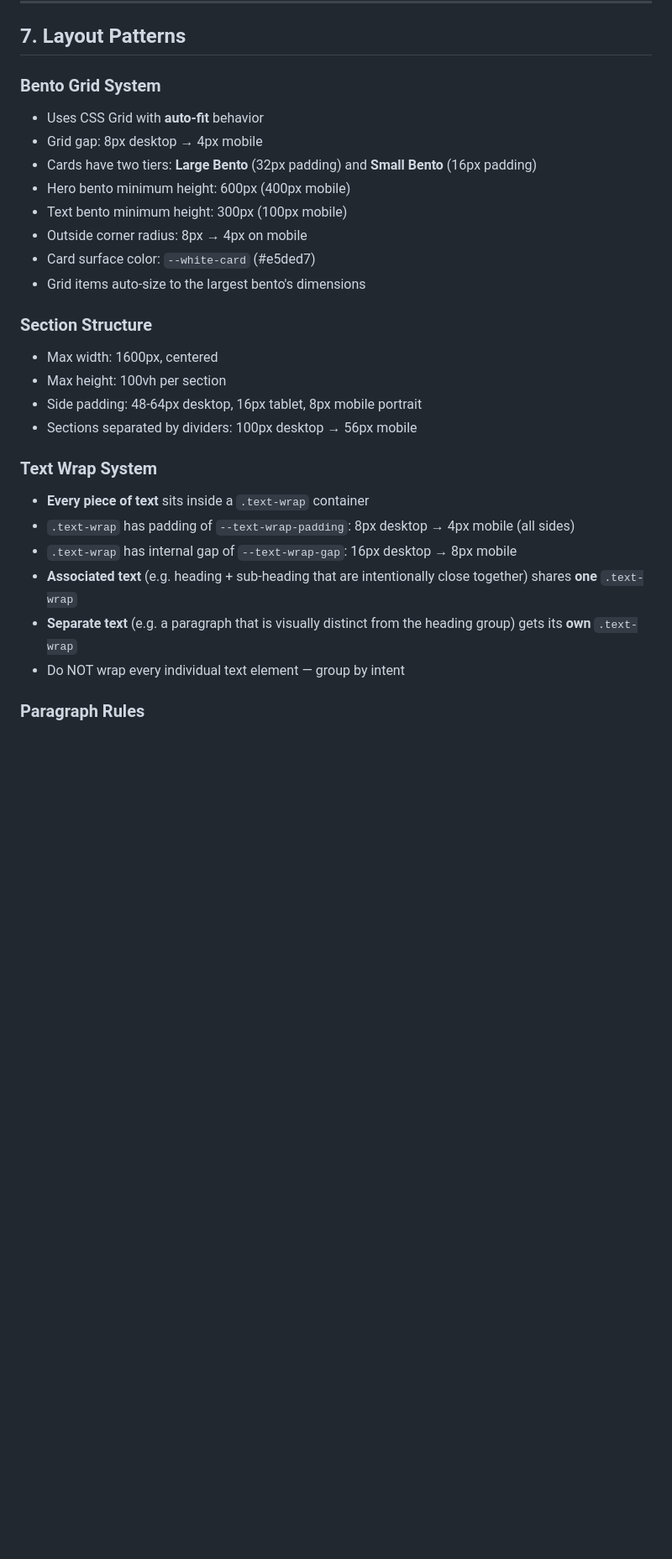
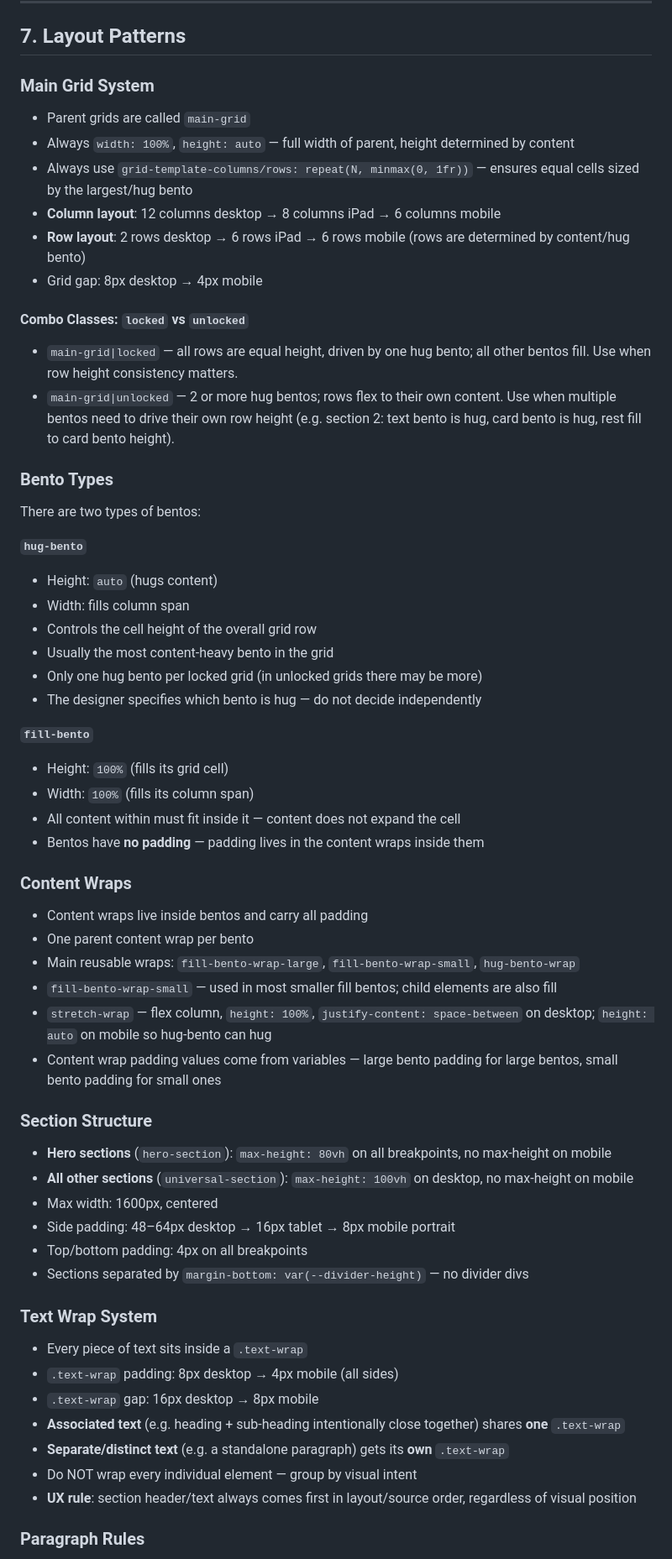
Before and after one commit to leadsparksystems-jpg/Website, a Markdown page: DESIGN_SYSTEM.md, the part around one of its changes. Shown at 84% size. GitHub-like rendering; blank space fills up the shorter version.

```diff
--- a/DESIGN_SYSTEM.md
+++ b/DESIGN_SYSTEM.md
@@ -163,28 +179,63 @@ The design system uses **Webflow variable modes** to handle responsiveness. Each
 
 ## 7. Layout Patterns
 
-### Bento Grid System
-- Uses CSS Grid with **auto-fit** behavior
+### Main Grid System
+
+- Parent grids are called `main-grid`
+- Always `width: 100%`, `height: auto` — full width of parent, height determined by content
+- Always use `grid-template-columns/rows: repeat(N, minmax(0, 1fr))` — ensures equal cells sized by the largest/hug bento
+- **Column layout**: 12 columns desktop → 8 columns iPad → 6 columns mobile
+- **Row layout**: 2 rows desktop → 6 rows iPad → 6 rows mobile (rows are determined by content/hug bento)
 - Grid gap: 8px desktop → 4px mobile
-- Cards have two tiers: **Large Bento** (32px padding) and **Small Bento** (16px padding)
-- Hero bento minimum height: 600px (400px mobile)
-- Text bento minimum height: 300px (100px mobile)
-- Outside corner radius: 8px → 4px on mobile
-- Card surface color: `--white-card` (#e5ded7)
-- Grid items auto-size to the largest bento's dimensions
+
+#### Combo Classes: `locked` vs `unlocked`
+- `main-grid|locked` — all rows are equal height, driven by one hug bento; all other bentos fill. Use when row height consistency matters.
+- `main-grid|unlocked` — 2 or more hug bentos; rows flex to their own content. Use when multiple bentos need to drive their own row height (e.g. section 2: text bento is hug, card bento is hug, rest fill to card bento height).
+
+### Bento Types
+
+There are two types of bentos:
+
+**`hug-bento`**
+- Height: `auto` (hugs content)
+- Width: fills column span
+- Controls the cell height of the overall grid row
+- Usually the most content-heavy bento in the grid
+- Only one hug bento per locked grid (in unlocked grids there may be more)
+- The designer specifies which bento is hug — do not decide independently
+
+**`fill-bento`**
+- Height: `100%` (fills its grid cell)
+- Width: `100%` (fills its column span)
+- All content within must fit inside it — content does not expand the cell
+- Bentos have **no padding** — padding lives in the content wraps inside them
+
+### Content Wraps
+
+- Content wraps live inside bentos and carry all padding
+- One parent content wrap per bento
+- Main reusable wraps: `fill-bento-wrap-large`, `fill-bento-wrap-small`, `hug-bento-wrap`
+- `fill-bento-wrap-small` — used in most smaller fill bentos; child elements are also fill
+- `stretch-wrap` — flex column, `height: 100%`, `justify-content: space-between` on desktop; `height: auto` on mobile so hug-bento can hug
+- Content wrap padding values come from variables — large bento padding for large bentos, small bento padding for small ones
 
 ### Section Structure
+
+- **Hero sections** (`hero-section`): `max-height: 80vh` on all breakpoints, no max-height on mobile
+- **All other sections** (`universal-section`): `max-height: 100vh` on desktop, no max-height on mobile
 - Max width: 1600px, centered
-- Max height: 100vh per section
-- Side padding: 48-64px desktop, 16px tablet, 8px mobile portrait
-- Sections separated by dividers: 100px desktop → 56px mobile
+- Side padding: 48–64px desktop → 16px tablet → 8px mobile portrait
+- Top/bottom padding: 4px on all breakpoints
+- Sections separated by `margin-bottom: var(--divider-height)` — no divider divs
 
 ### Text Wrap System
-- **Every piece of text** sits inside a `.text-wrap` container
-- `.text-wrap` has padding of `--text-wrap-padding`: 8px desktop → 4px mobile (all sides)
-- `.text-wrap` has internal gap of `--text-wrap-gap`: 16px desktop → 8px mobile
-- **Associated text** (e.g. heading + sub-heading that are intentionally close together) shares **one** `.text-wrap`
-- **Separate text** (e.g. a paragraph that is visually distinct from the heading group) gets its **own** `.text-wrap`
-- Do NOT wrap every individual text element — group by intent
+
+- Every piece of text sits inside a `.text-wrap`
+- `.text-wrap` padding: 8px desktop → 4px mobile (all sides)
+- `.text-wrap` gap: 16px desktop → 8px mobile
+- **Associated text** (e.g. heading + sub-heading intentionally close together) shares **one** `.text-wrap`
+- **Separate/distinct text** (e.g. a standalone paragraph) gets its **own** `.text-wrap`
+- Do NOT wrap every individual element — group by visual intent
+- **UX rule**: section header/text always comes first in layout/source order, regardless of visual position
 
 ### Paragraph Rules
```
Also changed, not shown: other parts of DESIGN_SYSTEM.md (+74 -35 lines).
